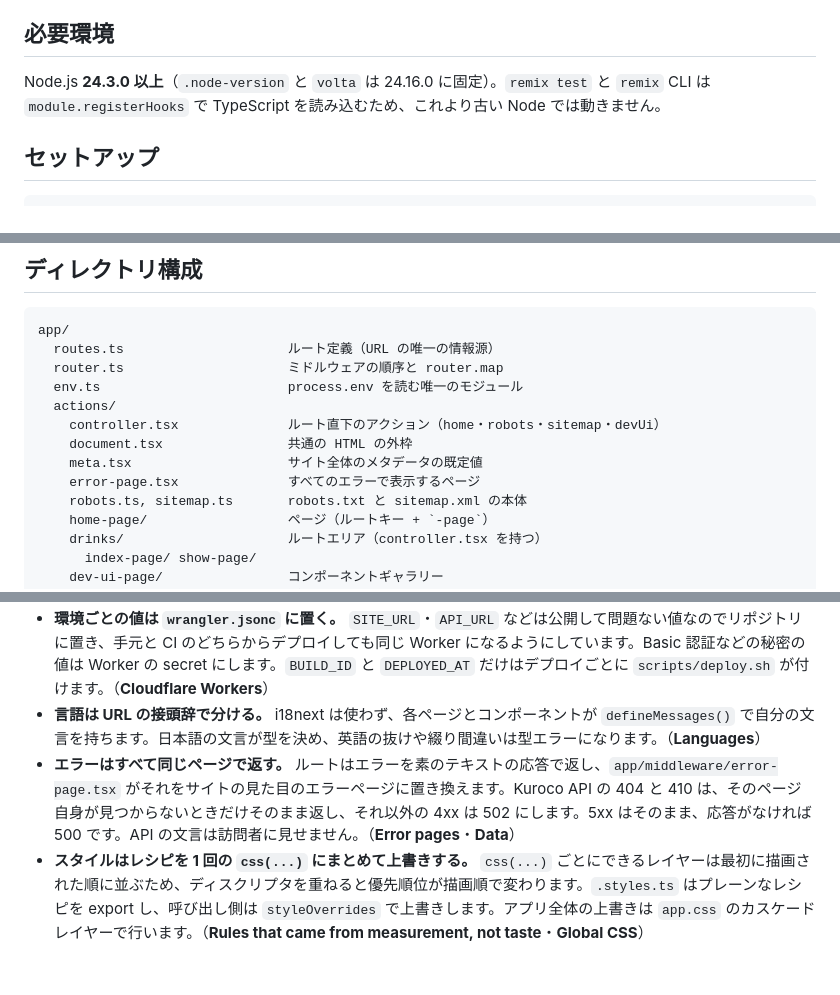
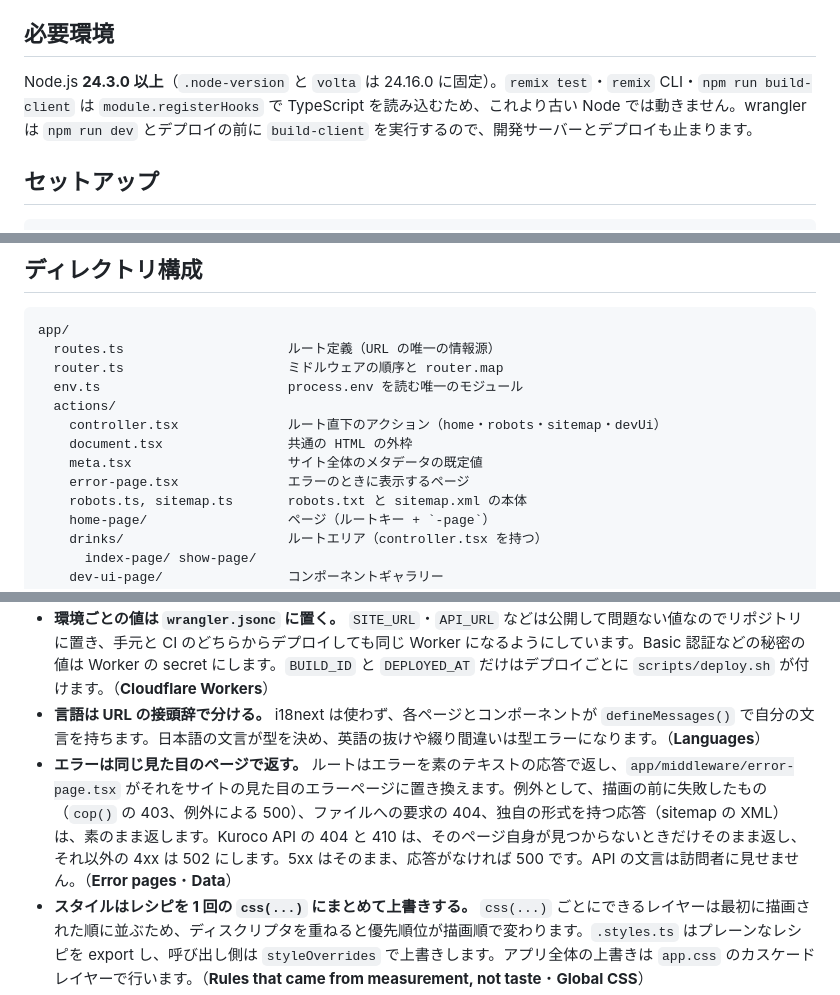
Before and after one commit to InumberX/sugidama, a Markdown page: README.md, 3 parts joined by grey strips. Drawn GitHub-style; blank space fills up the shorter version.

Commit message:
Address the fourth review of step 10
- README: build-client (and so npm run dev and deploys) needs the newer
  Node too; the error page's exceptions (cop()'s 403, a thrown 500, a
  file's 404, the sitemap's XML); deploy.sh also refuses ignored files
  under public/ such as .DS_Store
- css.md: fixed type sizes go through getFontSize, as the 16px inputs do
- good.md: the loader example starts independent requests together, as
  show-page.data.ts does

Co-Authored-By: Claude Opus 5.5 <noreply@anthropic.com>
Claude-Session: https://claude.ai/code/session_01XHoBt2bJYAYTmaBgywdHFe

```diff
--- a/README.md
+++ b/README.md
@@ -17,7 +17,7 @@
 
 ## 必要環境
 
-Node.js **24.3.0 以上**（`.node-version` と `volta` は 24.16.0 に固定）。`remix test` と `remix` CLI は `module.registerHooks` で TypeScript を読み込むため、これより古い Node では動きません。
+Node.js **24.3.0 以上**（`.node-version` と `volta` は 24.16.0 に固定）。`remix test`・`remix` CLI・`npm run build-client` は `module.registerHooks` で TypeScript を読み込むため、これより古い Node では動きません。wrangler は `npm run dev` とデプロイの前に `build-client` を実行するので、開発サーバーとデプロイも止まります。
 
 ## セットアップ
 
@@ -80,7 +80,7 @@ app/
     controller.tsx              ルート直下のアクション（home・robots・sitemap・devUi）
     document.tsx                共通の HTML の外枠
     meta.tsx                    サイト全体のメタデータの既定値
-    error-page.tsx              すべてのエラーで表示するページ
+    error-page.tsx              エラーのときに表示するページ
     robots.ts, sitemap.ts       robots.txt と sitemap.xml の本体
     home-page/                  ページ（ルートキー + `-page`）
     drinks/                     ルートエリア（controller.tsx を持つ）
@@ -121,7 +121,7 @@ wrangler.jsonc                  Worker の設定と環境ごとの vars
 - **ハイドレートは必要な部品だけ。** ページはサーバーで描画し、GET フォーム・`<details>`・scroll-snap などの HTML と CSS の機能で操作できるようにしています。JavaScript で動かすのは一覧の検索フォームと詳細のスライダーだけです。タブ・アコーディオンは `@remix-run/ui` を試したうえで手作りにしました。（**Browser JavaScript**・**The `app/ui/` layout**）
 - **環境ごとの値は `wrangler.jsonc` に置く。** `SITE_URL`・`API_URL` などは公開して問題ない値なのでリポジトリに置き、手元と CI のどちらからデプロイしても同じ Worker になるようにしています。Basic 認証などの秘密の値は Worker の secret にします。`BUILD_ID` と `DEPLOYED_AT` だけはデプロイごとに `scripts/deploy.sh` が付けます。（**Cloudflare Workers**）
 - **言語は URL の接頭辞で分ける。** i18next は使わず、各ページとコンポーネントが `defineMessages()` で自分の文言を持ちます。日本語の文言が型を決め、英語の抜けや綴り間違いは型エラーになります。（**Languages**）
-- **エラーはすべて同じページで返す。** ルートはエラーを素のテキストの応答で返し、`app/middleware/error-page.tsx` がそれをサイトの見た目のエラーページに置き換えます。Kuroco API の 404 と 410 は、そのページ自身が見つからないときだけそのまま返し、それ以外の 4xx は 502 にします。5xx はそのまま、応答がなければ 500 です。API の文言は訪問者に見せません。（**Error pages**・**Data**）
+- **エラーは同じ見た目のページで返す。** ルートはエラーを素のテキストの応答で返し、`app/middleware/error-page.tsx` がそれをサイトの見た目のエラーページに置き換えます。例外として、描画の前に失敗したもの（`cop()` の 403、例外による 500）、ファイルへの要求の 404、独自の形式を持つ応答（sitemap の XML）は、素のまま返します。Kuroco API の 404 と 410 は、そのページ自身が見つからないときだけそのまま返し、それ以外の 4xx は 502 にします。5xx はそのまま、応答がなければ 500 です。API の文言は訪問者に見せません。（**Error pages**・**Data**）
 - **スタイルはレシピを 1 回の `css(...)` にまとめて上書きする。** `css(...)` ごとにできるレイヤーは最初に描画された順に並ぶため、ディスクリプタを重ねると優先順位が描画順で変わります。`.styles.ts` はプレーンなレシピを export し、呼び出し側は `styleOverrides` で上書きします。アプリ全体の上書きは `app.css` のカスケードレイヤーで行います。（**Rules that came from measurement, not taste**・**Global CSS**）
 - **セキュリティヘッダーと CSP をルーターで付ける。** ページごとに nonce を作って CSP に入れ、`cop()` で外部からの POST などを拒否します。セッションがないため CSRF トークンはまだ持ちません。（**Security**）
 
```
Also changed, not shown: other parts of README.md (+1 -1 lines), 2 other files.
